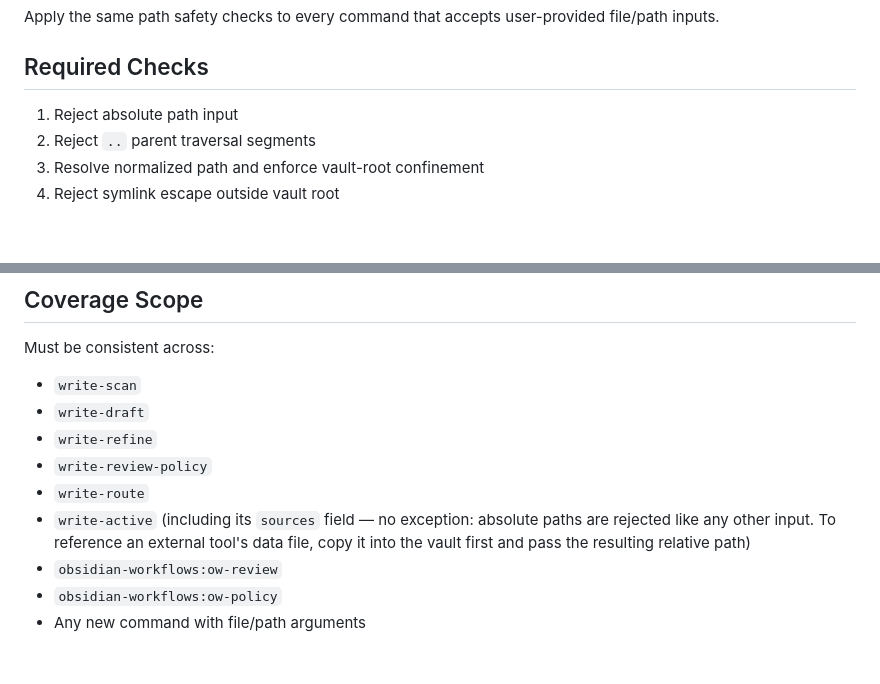
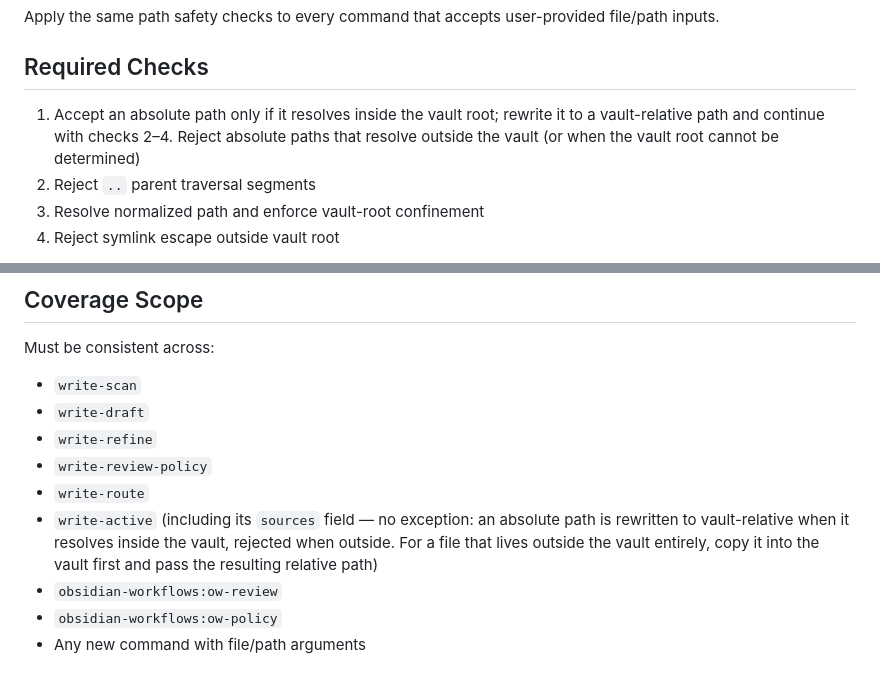
Before and after one commit to andromedarabbit/obsidian-workflows, a Markdown page: docs/contracts/path-safety.md, 2 parts joined by grey strips. Rendered like a GitHub page; blank space fills up the shorter version.

Commit message:
feat(path-safety): vault 내부 절대 경로를 상대로 변환 허용, 외부는 거부
agent-slack-woowa later-collect가 반환하는 절대 경로 source_file을
write-active가 받지 못해 Orca Slack Later 자동화 경로가 끊기던 문제 해결.

- docs/contracts/path-safety.md Required Check 1: 절대 경로 무조건 거부 →
  vault 루트 안쪽이면 vault 상대로 변환해 받고 바깥이면 거부.
  Coverage Scope의 write-active sources 항목도 갱신.
- commands/write-active.md: sources 입력 항목 변환 허용 명시 +
  실행 절차에 절대 경로 → 상대 변환 단계 추가.

보안 경계 유지: 변환 뒤 Check 2-4(traversal/confinement/symlink) 그대로 적용.
guard-absolute-path.sh 훅은 obsidian CLI 외부 경로 감시라 동작 유지(20 passed).

Co-Authored-By: Claude <noreply@anthropic.com>

```diff
--- a/docs/contracts/path-safety.md
+++ b/docs/contracts/path-safety.md
@@ -6,7 +6,7 @@ Apply the same path safety checks to every command that accepts user-provided fi
 
 ## Required Checks
 
-1. Reject absolute path input
+1. Accept an absolute path only if it resolves inside the vault root; rewrite it to a vault-relative path and continue with checks 2–4. Reject absolute paths that resolve outside the vault (or when the vault root cannot be determined)
 2. Reject `..` parent traversal segments
 3. Resolve normalized path and enforce vault-root confinement
 4. Reject symlink escape outside vault root
@@ -91,10 +91,10 @@ Must be consistent across:
 - `write-refine`
 - `write-review-policy`
 - `write-route`
-- `write-active` (including its `sources` field — no exception: absolute
-  paths are rejected like any other input. To reference an external tool's
-  data file, copy it into the vault first and pass the resulting relative
-  path)
+- `write-active` (including its `sources` field — no exception: an absolute
+  path is rewritten to vault-relative when it resolves inside the vault,
+  rejected when outside. For a file that lives outside the vault entirely,
+  copy it into the vault first and pass the resulting relative path)
 - `obsidian-workflows:ow-review`
 - `obsidian-workflows:ow-policy`
 - Any new command with file/path arguments
```
Also changed, not shown: commands/write-active.md (+2 -2 lines).
